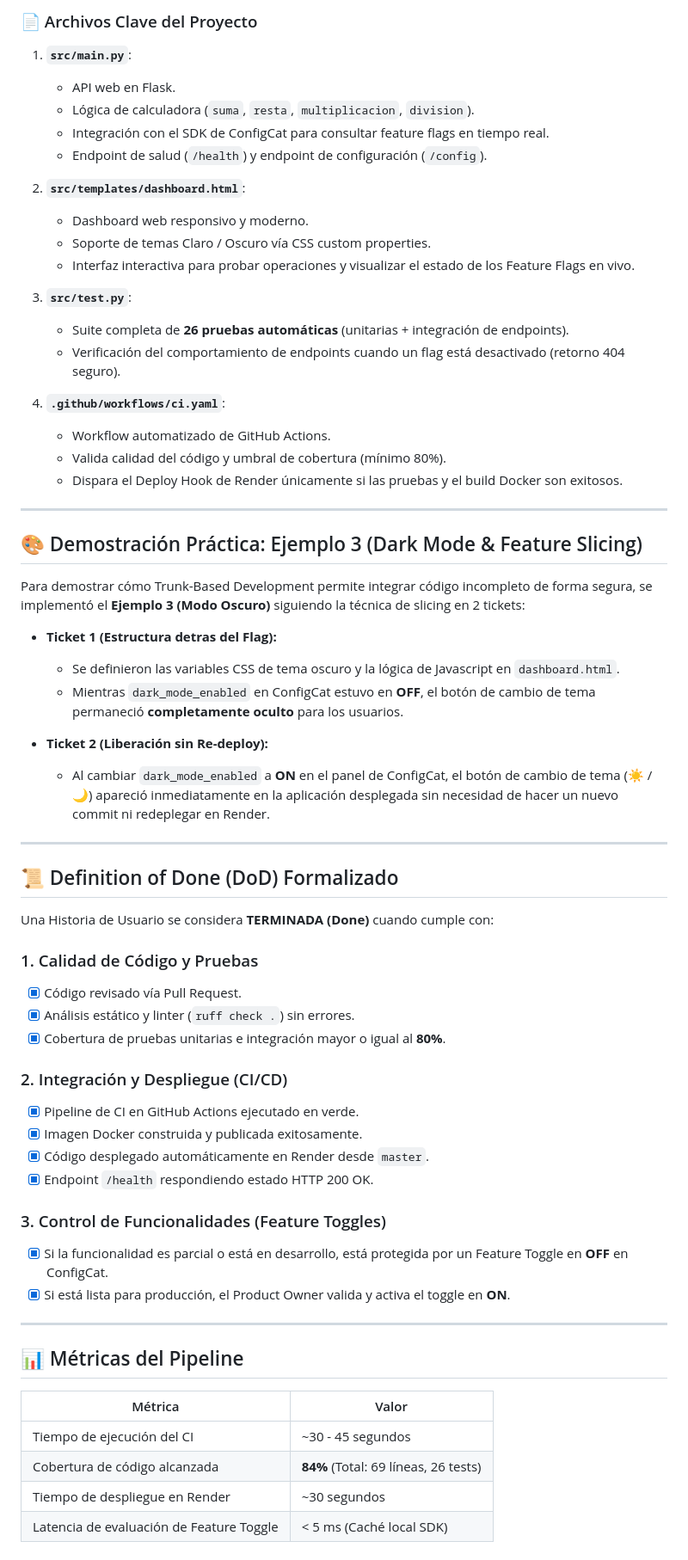
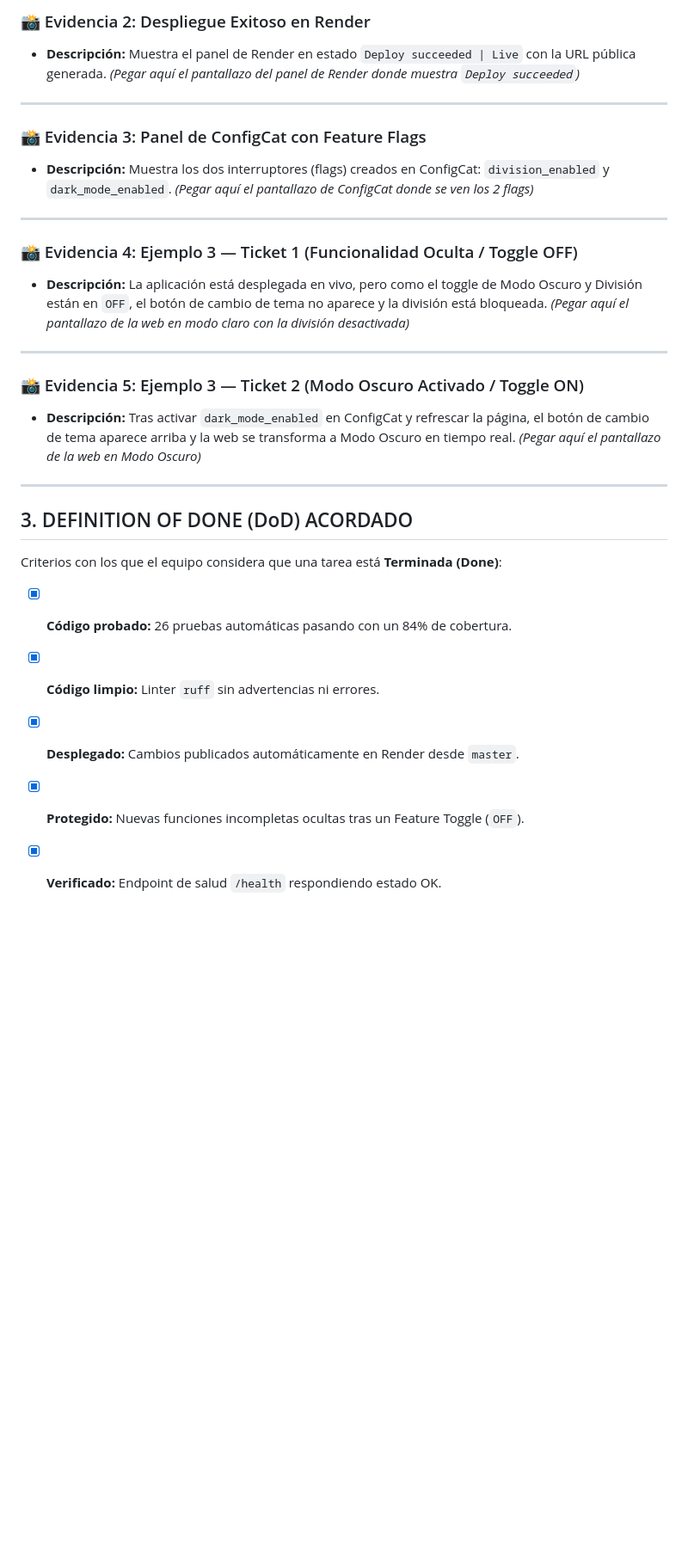
Before and after one commit to nfruiz23-lang/Web, a Markdown page: DOCUMENTACION_TALLER_3.md, the part around one of its changes. Shown at 86% size. Rendered like a GitHub page; blank space fills up the shorter version.

Commit message:
docs: actualizar documentacion con guia de evidencias y pantallazos

```diff
--- a/DOCUMENTACION_TALLER_3.md
+++ b/DOCUMENTACION_TALLER_3.md
@@ -61,66 +28,33 @@ Se han cerrado exitosamente los **3 pendientes de Fase 1**, logrando un flujo co
-### 📄 Archivos Clave del Proyecto
-
-1. **`src/main.py`**:
-   * API web en Flask.
-   * Lógica de calculadora (`suma`, `resta`, `multiplicacion`, `division`).
-   * Integración con el SDK de ConfigCat para consultar feature flags en tiempo real.
-   * Endpoint de salud (`/health`) y endpoint de configuración (`/config`).
-
-2. **`src/templates/dashboard.html`**:
-   * Dashboard web responsivo y moderno.
-   * Soporte de temas Claro / Oscuro vía CSS custom properties.
-   * Interfaz interactiva para probar operaciones y visualizar el estado de los Feature Flags en vivo.
-
-3. **`src/test.py`**:
-   * Suite completa de **26 pruebas automáticas** (unitarias + integración de endpoints).
-   * Verificación del comportamiento de endpoints cuando un flag está desactivado (retorno 404 seguro).
-
-4. **`.github/workflows/ci.yaml`**:
-   * Workflow automatizado de GitHub Actions.
-   * Valida calidad del código y umbral de cobertura (mínimo 80%).
-   * Dispara el Deploy Hook de Render únicamente si las pruebas y el build Docker son exitosos.
+### 📸 Evidencia 2: Despliegue Exitoso en Render
+* **Descripción:** Muestra el panel de Render en estado `Deploy succeeded | Live` con la URL pública generada.
+*(Pegar aquí el pantallazo del panel de Render donde muestra `Deploy succeeded`)*
 
 ---
 
-## 🎨 Demostración Práctica: Ejemplo 3 (Dark Mode & Feature Slicing)
-
-Para demostrar cómo Trunk-Based Development permite integrar código incompleto de forma segura, se implementó el **Ejemplo 3 (Modo Oscuro)** siguiendo la técnica de slicing en 2 tickets:
-
-* **Ticket 1 (Estructura detras del Flag):**
-  * Se definieron las variables CSS de tema oscuro y la lógica de Javascript en `dashboard.html`.
-  * Mientras `dark_mode_enabled` en ConfigCat estuvo en **OFF**, el botón de cambio de tema permaneció **completamente oculto** para los usuarios.
-
-* **Ticket 2 (Liberación sin Re-deploy):**
-  * Al cambiar `dark_mode_enabled` a **ON** en el panel de ConfigCat, el botón de cambio de tema (☀️ / 🌙) apareció inmediatamente en la aplicación desplegada sin necesidad de hacer un nuevo commit ni redeplegar en Render.
+### 📸 Evidencia 3: Panel de ConfigCat con Feature Flags
+* **Descripción:** Muestra los dos interruptores (flags) creados en ConfigCat: `division_enabled` y `dark_mode_enabled`.
+*(Pegar aquí el pantallazo de ConfigCat donde se ven los 2 flags)*
 
 ---
 
-## 📜 Definition of Done (DoD) Formalizado
-
-Una Historia de Usuario se considera **TERMINADA (Done)** cuando cumple con:
-
-### 1. Calidad de Código y Pruebas
-- [x] Código revisado vía Pull Request.
-- [x] Análisis estático y linter (`ruff check .`) sin errores.
-- [x] Cobertura de pruebas unitarias e integración mayor o igual al **80%**.
-
-### 2. Integración y Despliegue (CI/CD)
-- [x] Pipeline de CI en GitHub Actions ejecutado en verde.
-- [x] Imagen Docker construida y publicada exitosamente.
-- [x] Código desplegado automáticamente en Render desde `master`.
-- [x] Endpoint `/health` respondiendo estado HTTP 200 OK.
-
-### 3. Control de Funcionalidades (Feature Toggles)
-- [x] Si la funcionalidad es parcial o está en desarrollo, está protegida por un Feature Toggle en **OFF** en ConfigCat.
-- [x] Si está lista para producción, el Product Owner valida y activa el toggle en **ON**.
+### 📸 Evidencia 4: Ejemplo 3 — Ticket 1 (Funcionalidad Oculta / Toggle OFF)
+* **Descripción:** La aplicación está desplegada en vivo, pero como el toggle de Modo Oscuro y División están en `OFF`, el botón de cambio de tema no aparece y la división está bloqueada.
+*(Pegar aquí el pantallazo de la web en modo claro con la división desactivada)*
 
 ---
 
-## 📊 Métricas del Pipeline
+### 📸 Evidencia 5: Ejemplo 3 — Ticket 2 (Modo Oscuro Activado / Toggle ON)
+* **Descripción:** Tras activar `dark_mode_enabled` en ConfigCat y refrescar la página, el botón de cambio de tema aparece arriba y la web se transforma a Modo Oscuro en tiempo real.
+*(Pegar aquí el pantallazo de la web en Modo Oscuro)*
 
-| Métrica | Valor |
-|---|---|
-| Tiempo de ejecución del CI | ~30 - 45 segundos |
-| Cobertura de código alcanzada | **84%** (Total: 69 líneas, 26 tests) |
-| Tiempo de despliegue en Render | ~30 segundos |
-| Latencia de evaluación de Feature Toggle | < 5 ms (Caché local SDK) |
+---
+
+## 3. DEFINITION OF DONE (DoD) ACORDADO
+
+Criterios con los que el equipo considera que una tarea está **Terminada (Done)**:
+
+- [x] **Código probado:** 26 pruebas automáticas pasando con un 84% de cobertura.
+- [x] **Código limpio:** Linter `ruff` sin advertencias ni errores.
+- [x] **Desplegado:** Cambios publicados automáticamente en Render desde `master`.
+- [x] **Protegido:** Nuevas funciones incompletas ocultas tras un Feature Toggle (`OFF`).
+- [x] **Verificado:** Endpoint de salud `/health` respondiendo estado OK.
```
Also changed, not shown: other parts of DOCUMENTACION_TALLER_3.md (+13 -46 lines).
